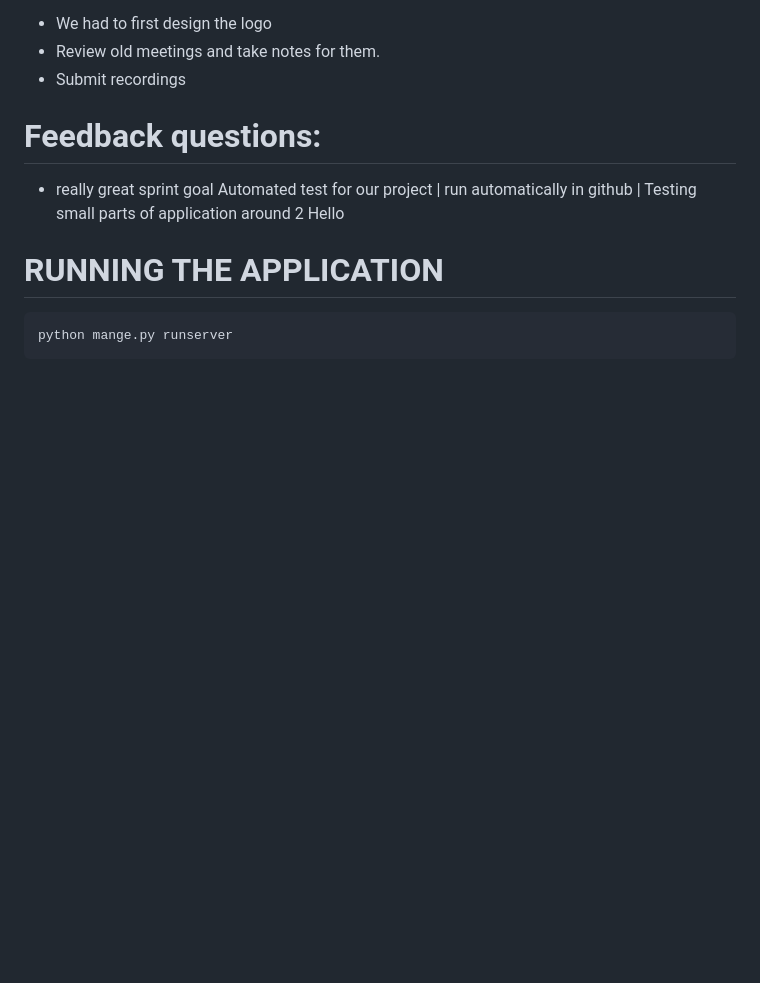
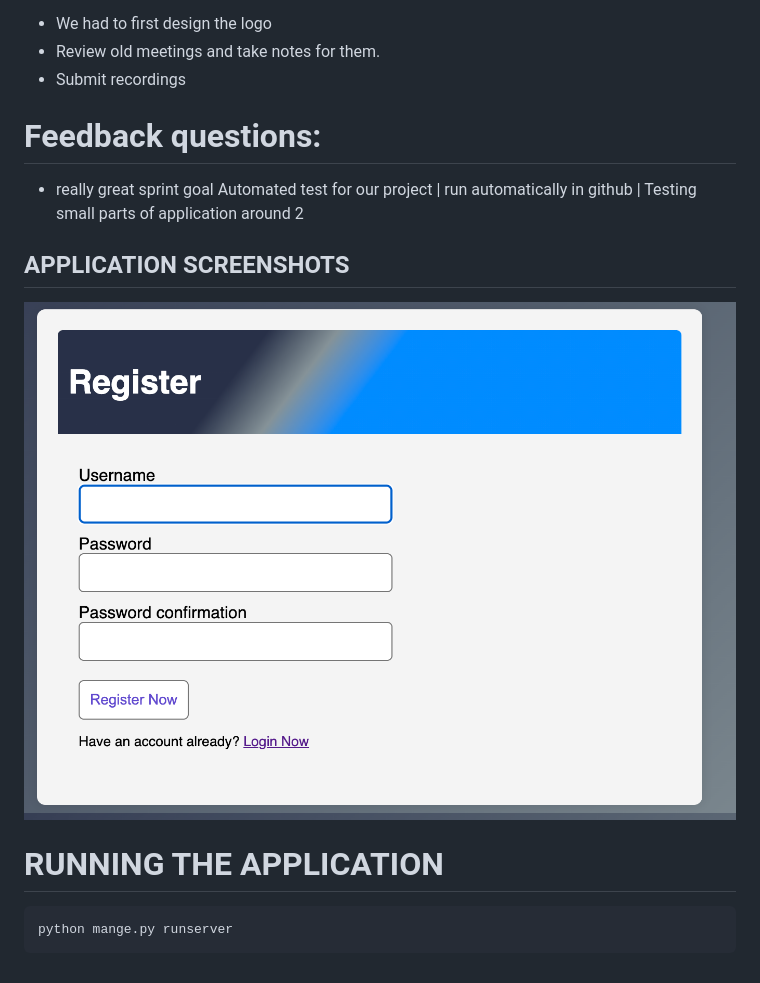
Before and after one commit to emmanuelfinapri/Team-Legend, a Markdown page: README.md, the part around the change. Rendered like a GitHub page; pictures changed too: docs/assets/UserRegister.png (added); blank space fills up the shorter version.

Commit message:
Add screenshot

`````diff
--- a/README.md
+++ b/README.md
@@ -42,7 +42,12 @@ The goal of this sprint was to create a working application with sum limited fun
 # Feedback questions:
 - really great sprint goal
 Automated test for our project | run automatically in github | Testing small parts of application around 2
-Hello
+
+
+## APPLICATION SCREENSHOTS
+![Alt text](/docs/assets/UserRegister.png?raw=true "Optional Title")
+
+
 # RUNNING THE APPLICATION
 ````shell
 python mange.py runserver
`````
